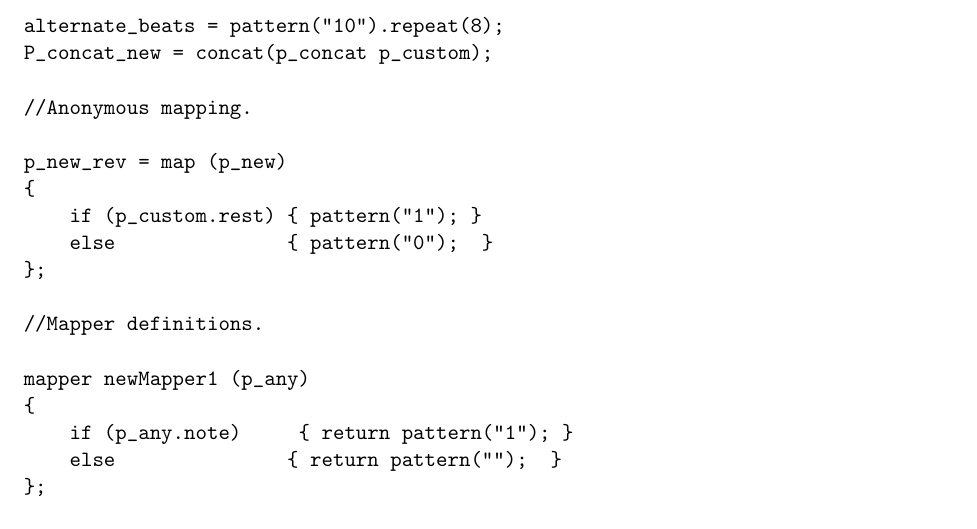
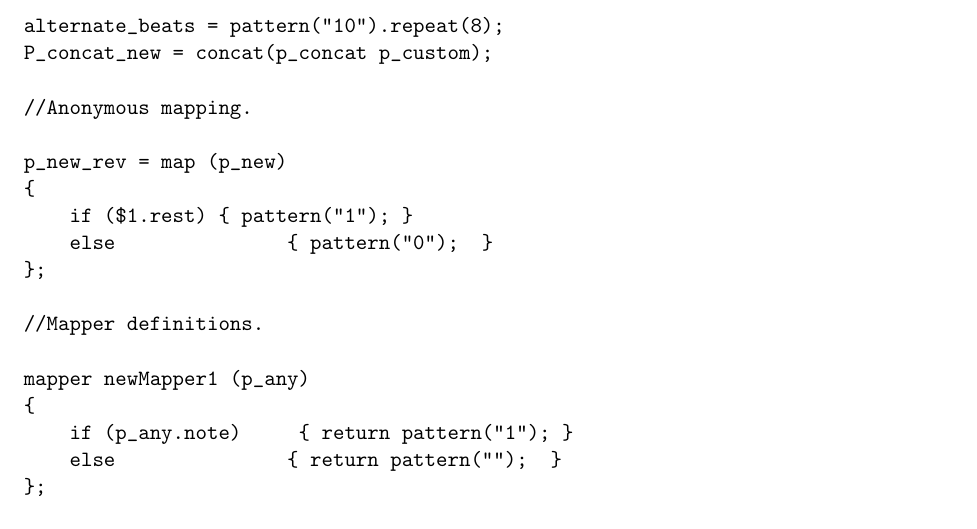
Before and after one commit to waseemilahi/drul, a LaTeX document (RefManual/RefManual.tex): part of page 14 of 15, cut so that both start at the same text. Compiled offline with pdfLaTeX.

Commit message:
$ added in the example

```diff
--- a/RefManual/RefManual.tex
+++ b/RefManual/RefManual.tex
@@ -437,7 +437,7 @@ P_concat_new = concat(p_concat p_custom);
 
 p_new_rev = map (p_new)
 {
-    if (p_custom.rest) { pattern("1"); }
+    if ($1.rest) { pattern("1"); }
     else 					         { pattern("0");  }
 };
 
```
